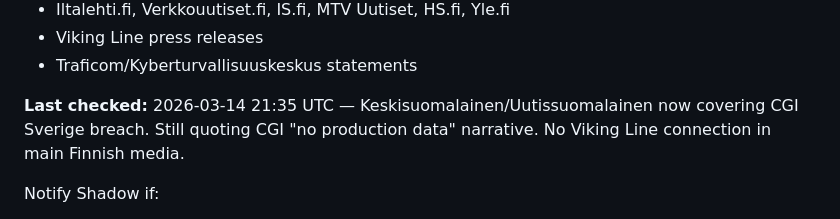
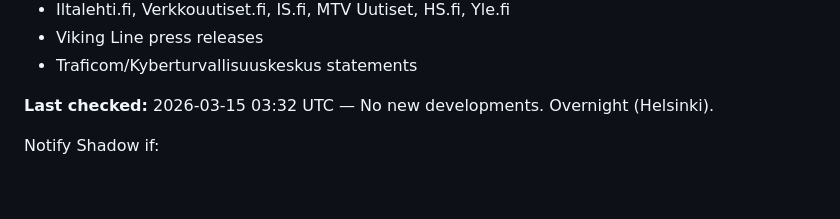
Before and after one commit to pastel0510/dashboard, a Markdown page: HEARTBEAT.md, the part around the change. Rendered like a GitHub page; blank space fills up the shorter version.

Commit message:
Update md files - 2026-03-15 04:03 UTC

```diff
--- a/HEARTBEAT.md
+++ b/HEARTBEAT.md
@@ -46,7 +46,7 @@ Monitor for updates on the Viking Line customer data breach.
 - Viking Line press releases
 - Traficom/Kyberturvallisuuskeskus statements
 
-**Last checked:** 2026-03-14 21:35 UTC — Keskisuomalainen/Uutissuomalainen now covering CGI Sverige breach. Still quoting CGI "no production data" narrative. No Viking Line connection in main Finnish media.
+**Last checked:** 2026-03-15 03:32 UTC — No new developments. Overnight (Helsinki).
 
 Notify Shadow if:
 - HS.fi or main Yle reports on CGI Sverige / ByteToBreach connection
```
Also changed, not shown: MEMORY.md (+2 -0 lines).
